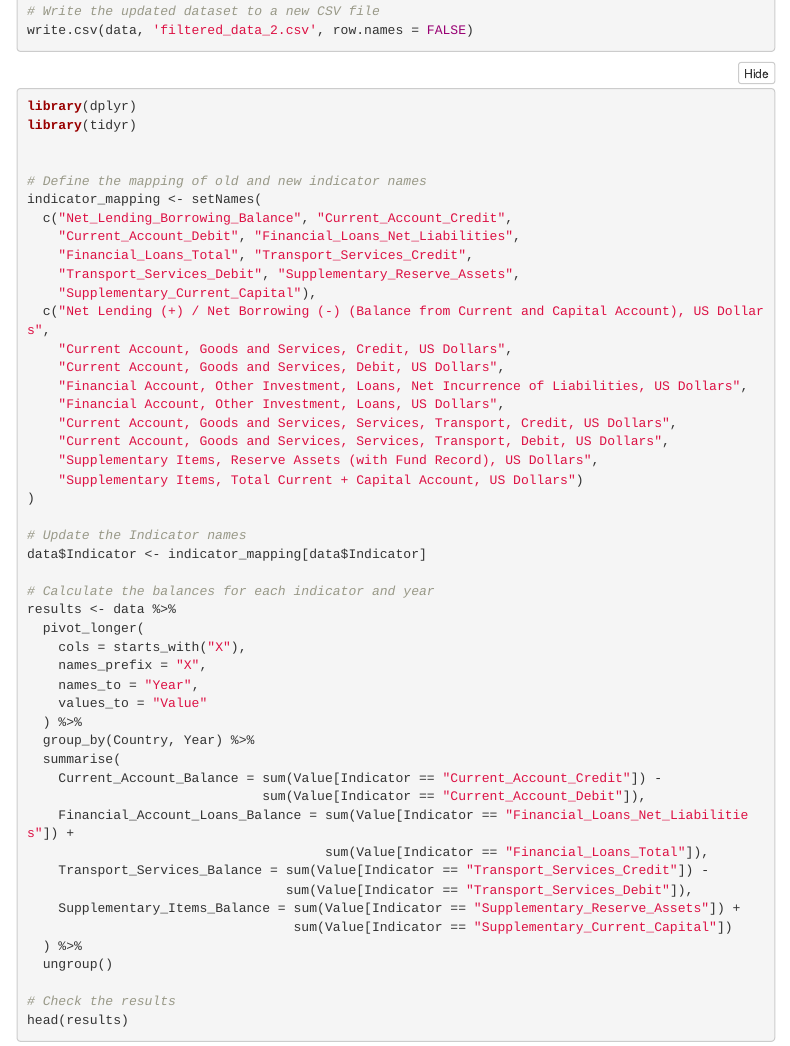
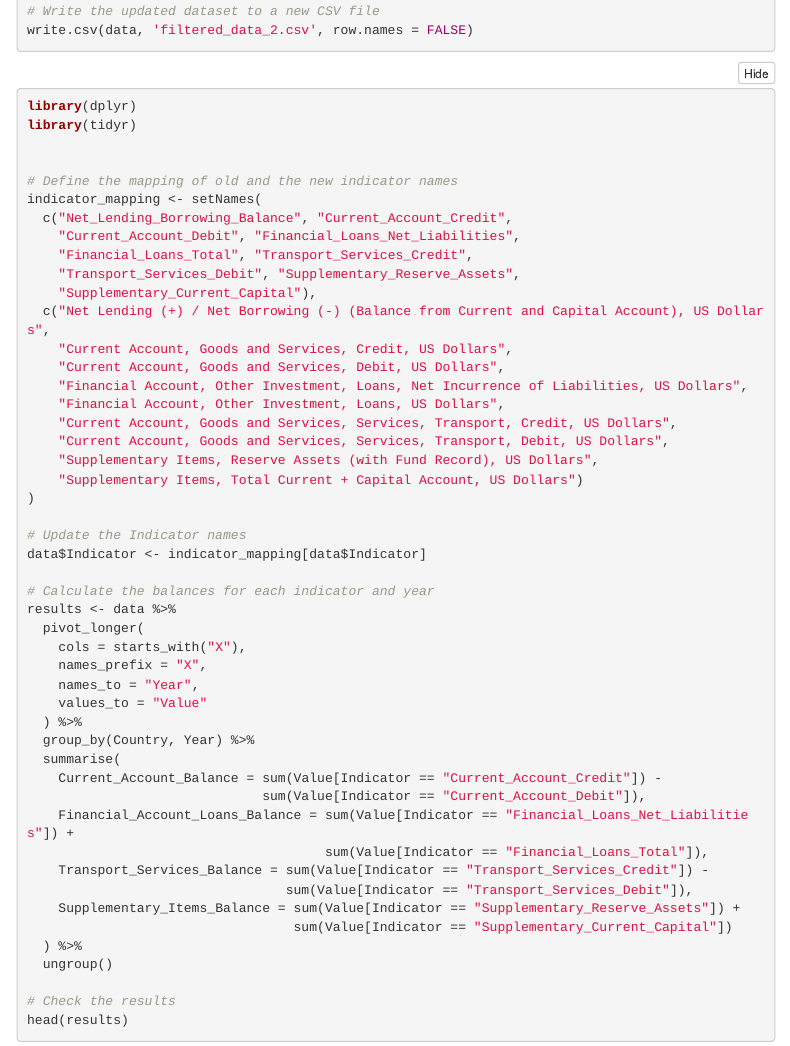
Before and after one commit to Samikshaburkul/Balance_of_payments, an R Markdown document (Modeling.Rmd): the page in a window 1100 px wide, from 3130 px down. Rendered offline with R 4.5, knitr and Pandoc, with nearby package versions; folded parts are opened; some code elsewhere in the file could not run offline; menus at the side of the page are left out.

Commit message:
Update Modeling.Rmd

```diff
--- a/Modeling.Rmd
+++ b/Modeling.Rmd
@@ -157,7 +157,7 @@ library(dplyr)
 library(tidyr)
 
 
-# Define the mapping of old and new indicator names
+# Define the mapping of old and the new indicator names
 indicator_mapping <- setNames(
   c("Net_Lending_Borrowing_Balance", "Current_Account_Credit",
     "Current_Account_Debit", "Financial_Loans_Net_Liabilities",
```
